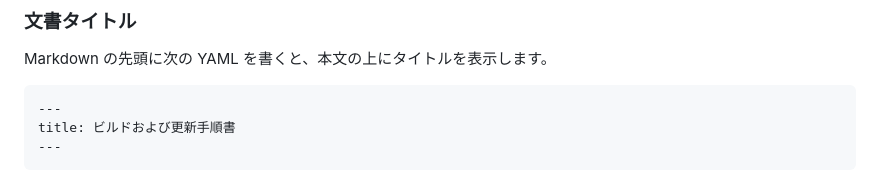
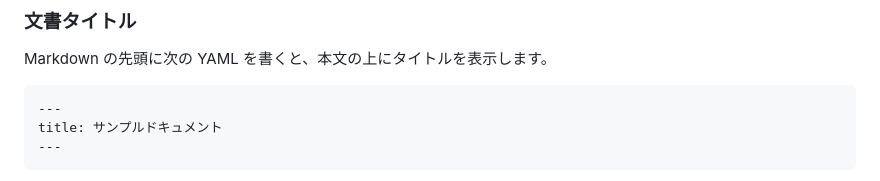
Before and after one commit to ryoheiii/markdown-to-html, a Markdown page: README.md, the part around the change. Rendered like a GitHub page.

Commit message:
Use a generic document title in README example

````diff
--- a/README.md
+++ b/README.md
@@ -124,7 +124,7 @@ Markdown の先頭に次の YAML を書くと、本文の上にタイトルを
 
 ```yaml
 ---
-title: ビルドおよび更新手順書
+title: サンプルドキュメント
 ---
 ```
 
````
